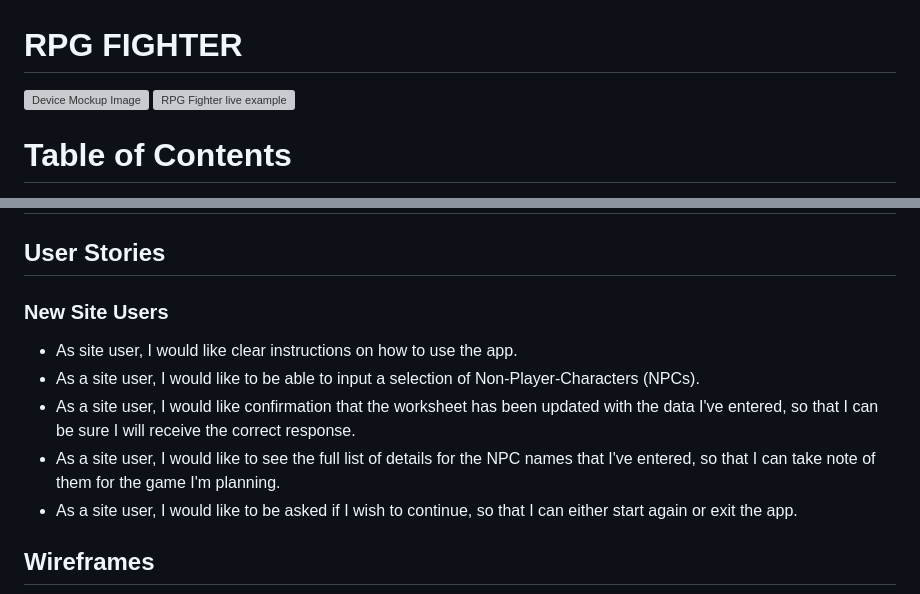
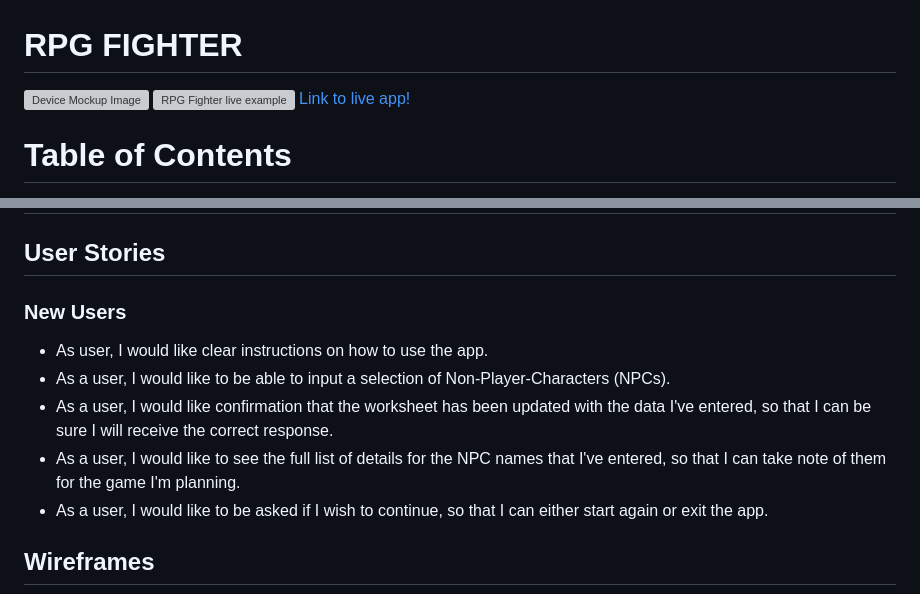
Before and after one commit to tadhgnolan/RPG_Fighter, a Markdown page: README.md, 2 parts joined by grey strips. GitHub-like rendering; grey boxes are pictures that could not be loaded.

Commit message:
Add link for live app to README

```diff
--- a/README.md
+++ b/README.md
@@ -2,6 +2,7 @@
 
 ![Device Mockup Image](https://github.com/tadhgnolan/RPG_Fighter/blob/main/documentation/images/mockup.png)
 ![RPG Fighter live example](https://github.com/tadhgnolan/RPG_Fighter/blob/main/documentation/images/demo.gif)
+[Link to live app!](https://rpg-fighter.herokuapp.com/)
 # Table of Contents
 1. [Intro](#intro)
 2. [Technologies](#Technologies)
@@ -19,13 +20,13 @@ RPG Fighter is a app for tabletop roleplaying game Dungeon Masters or players th
 
 ## User Stories
 
-### New Site Users
+### New Users
 
-- As site user, I would like clear instructions on how to use the app.
-- As a site user, I would like to be able to input a selection of Non-Player-Characters (NPCs).
-- As a site user, I would like confirmation that the worksheet has been updated with the data I've entered, so that I can be sure I will receive the correct response.
-- As a site user, I would like to see the full list of details for the NPC names that I've entered, so that I can take note of them for the game I'm planning.
-- As a site user, I would like to be asked if I wish to continue, so that I can either start again or exit the app.
+- As user, I would like clear instructions on how to use the app.
+- As a  user, I would like to be able to input a selection of Non-Player-Characters (NPCs).
+- As a user, I would like confirmation that the worksheet has been updated with the data I've entered, so that I can be sure I will receive the correct response.
+- As a user, I would like to see the full list of details for the NPC names that I've entered, so that I can take note of them for the game I'm planning.
+- As a user, I would like to be asked if I wish to continue, so that I can either start again or exit the app.
 
 ## Wireframes
 
```
